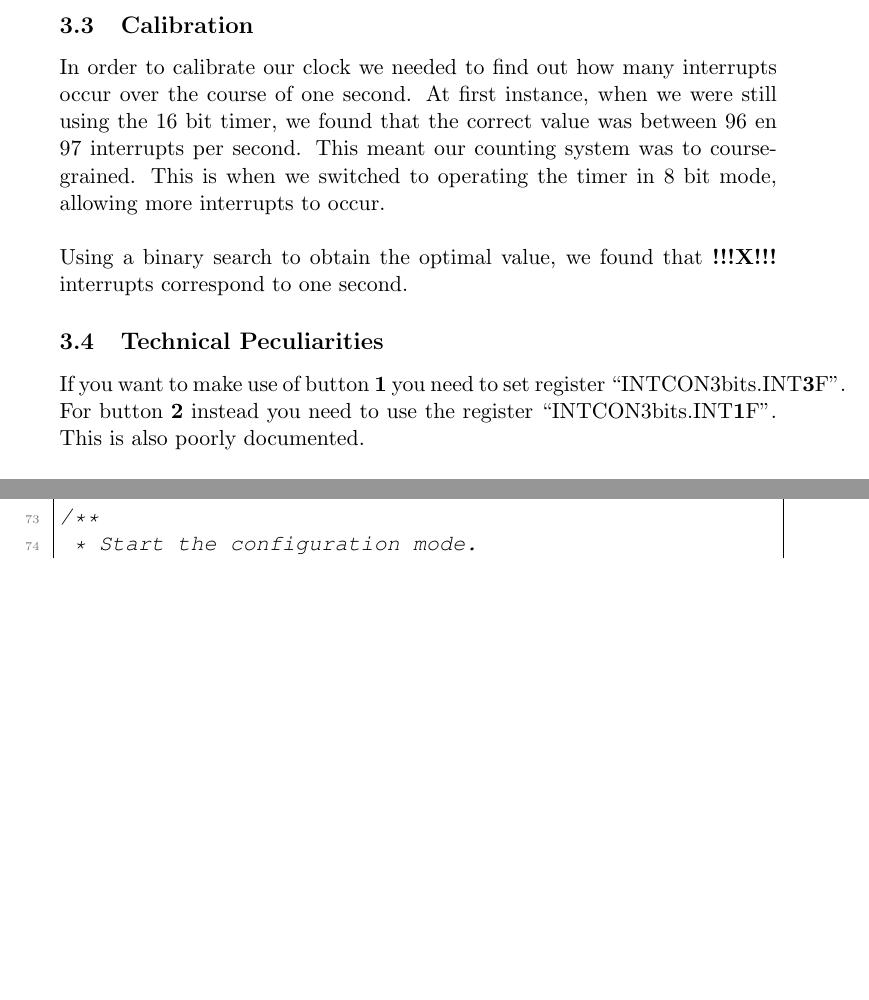
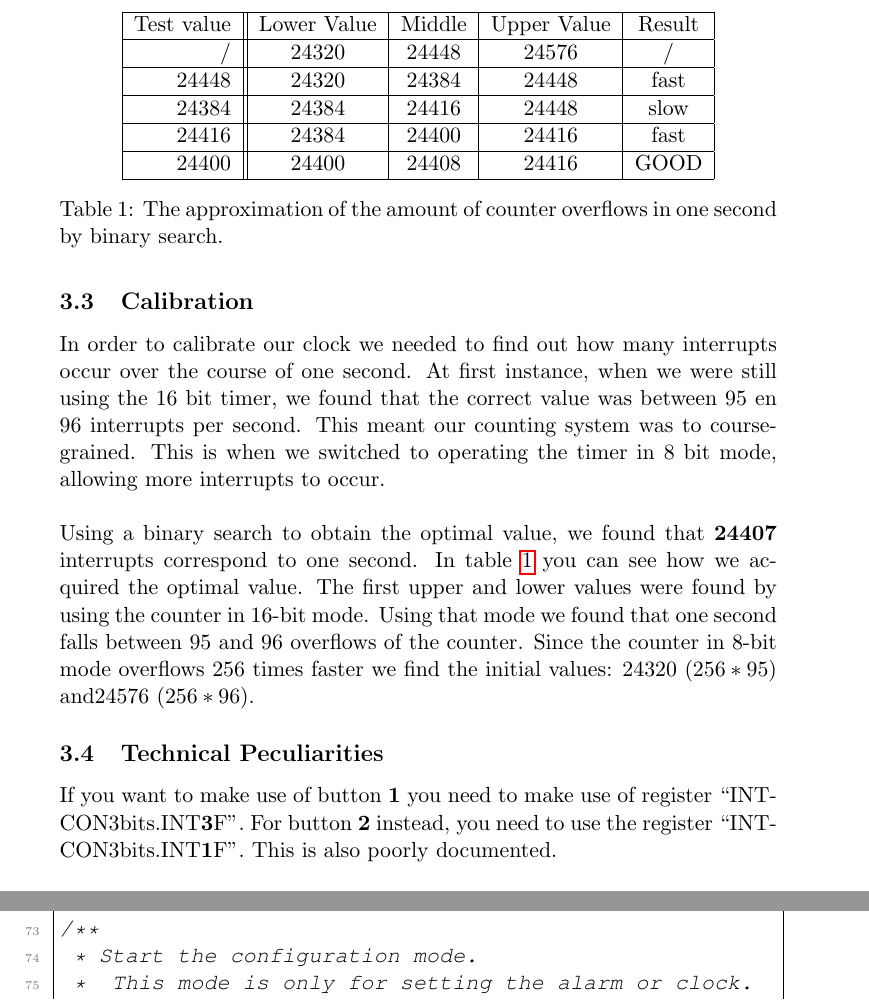
Before and after one commit to JDevlieghere/SORTES-Clock, a LaTeX document (latex/report.tex): two parts of pages 6 and 8 of 19 before the commit and two parts of pages 6 and 9 of 20 after it, joined at a grey line, cut at the place of the change, the shorter picture padded with empty space. The pictures show the PDF file latex/report.pdf that the author committed with the source.

Commit message:
Report updated to reflect choosing of overflow value.

```diff
--- a/latex/report.tex
+++ b/latex/report.tex
@@ -99,12 +99,35 @@ Buttons are too implemented using interrupts. When a button is pressed a dummy r
 Storing the current time can be done in a number of ways. We could've kept a counter of nano- or milliseconds since the beginning of time, the start of the device or since midnight. We chose for a different approach in order to save space. A structure with 3 fields (hours, minutes and seconds) is used to store the current time. This had the additional advantage of introducing a certain level of abstraction. Furthermore, this structure also represents the time of the alarm.
 
 \subsection{Calibration}
-In order to calibrate our clock we needed to find out how many interrupts occur over the course of one second. At first instance, when we were still using the 16 bit timer, we found that the correct value was between 96 en 97 interrupts per second. This meant our counting system was to course-grained. This is when we switched to operating the timer in 8 bit mode, allowing more interrupts to occur.
+In order to calibrate our clock we needed to find out how many interrupts occur over the course of one second.
+At first instance, when we were still using the 16 bit timer, we found that the correct value was between 95 en 96 interrupts per second.
+This meant our counting system was to course-grained.
+This is when we switched to operating the timer in 8 bit mode, allowing more interrupts to occur.
 \\\\
-Using a binary search to obtain the optimal value, we found that \textbf{!!!X!!!} interrupts correspond to one second.
+Using a binary search to obtain the optimal value, we found that \textbf{24407} interrupts correspond to one second.
+In table \ref{tab:bs} you can see how we acquired the optimal value.
+The first upper and lower values were found by using the counter in 16-bit mode.
+Using that mode we found that one second falls between $95$ and $96$ overflows of the counter.
+Since the counter in 8-bit mode overflows $256$ times faster we find the initial values: $24320$ ($256*95$) and$24576$ ($256*96$).
+
+\begin{table}
+	\centering
+	\begin{tabular}{|r || c | c | c | c |}
+		\hline
+		Test value & Lower Value & Middle & Upper Value & Result \\ \hline
+		/ & 24320 &  24448 & 24576 & / \\ \hline
+		24448 & 24320 & 24384 & 24448 & fast \\ \hline
+		24384 & 24384 & 24416 & 24448 & slow \\ \hline
+		24416 & 24384 & 24400 & 24416 & fast \\ \hline
+		24400 & 24400 & 24408 & 24416 & GOOD \\ \hline
+	\end{tabular}
+	\caption{The approximation of the amount of counter overflows in one second by binary search.}
+	\label{tab:bs}
+\end{table}
 
 \subsection{Technical Peculiarities}
-If you want to make use of button \textbf{1} you need to set register ``INTCON3bits.INT\textbf{3}F''. For button \textbf{2} instead you need to use the register ``INTCON3bits.INT}\textbf{1}F''. This is also poorly documented.
+If you want to make use of button \textbf{1} you need to make use of register ``INTCON3bits.INT\textbf{3}F''.
+For button \textbf{2} instead, you need to use the register ``INTCON3bits.INT\textbf{1}F''. This is also poorly documented.
 \\\\
 For using structures malloc() is needed (which is included in the C library for the PIC16) but what is not included is actually creating the stack. That's why you have to manually assign space for the stack. How this is done can be seen on line 7 of listing \ref{time.c} on page \pageref{time.c}.
 \\\\
```
Also changed, not shown: latex/report.pdf.
